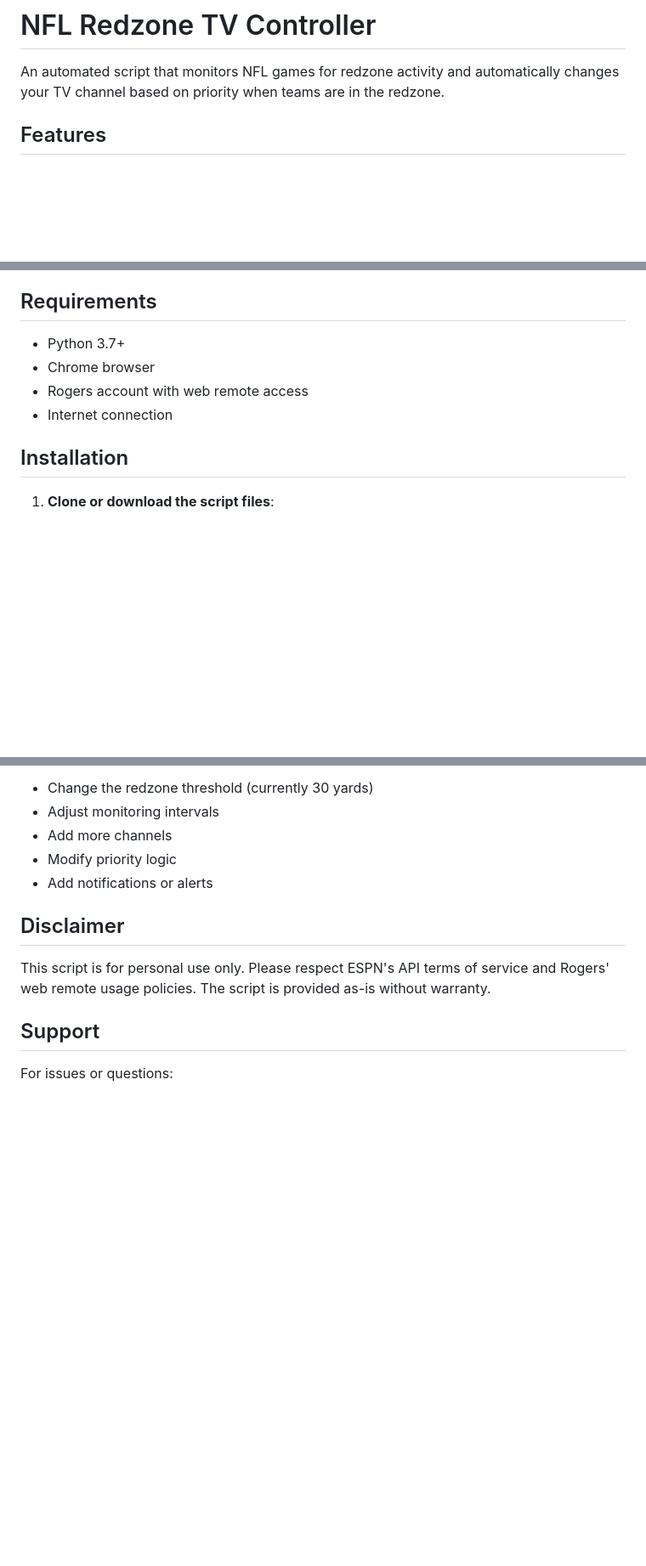
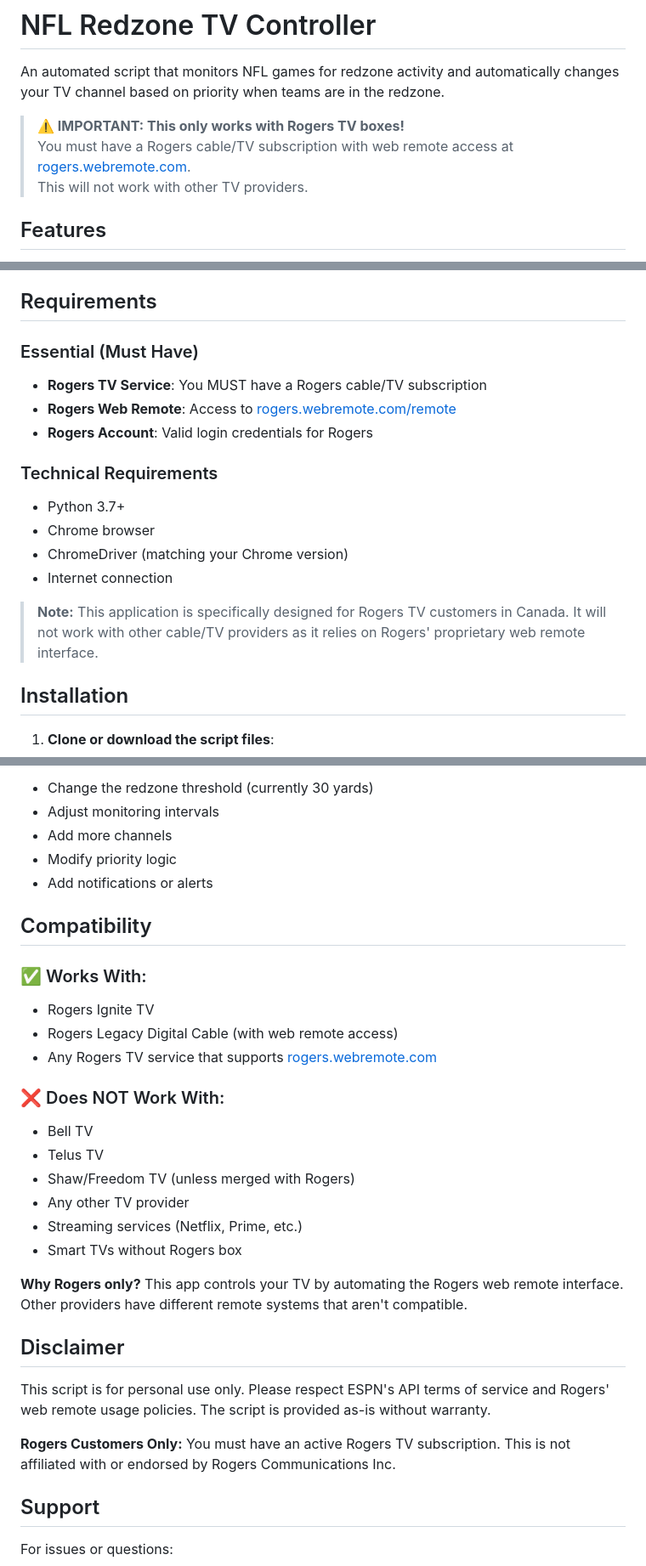
Before and after one commit to GlennPatrickMurphy/remoteZone, a Markdown page: README.md, 3 parts joined by grey strips. Shown at 85% size. Rendered like a GitHub page; blank space fills up the shorter version.

Commit message:
Update README with clear Rogers-only requirement
- Added prominent warning at the top about Rogers requirement
- Reorganized requirements section to emphasize Rogers dependency
- Added compatibility section listing what works/doesn't work
- Clarified why it's Rogers-only (web remote interface)
- Added disclaimer about Rogers customer requirement

```diff
--- a/README.md
+++ b/README.md
@@ -1,6 +1,10 @@
 # NFL Redzone TV Controller
 
 An automated script that monitors NFL games for redzone activity and automatically changes your TV channel based on priority when teams are in the redzone.
+
+> **⚠️ IMPORTANT: This only works with Rogers TV boxes!**
+> You must have a Rogers cable/TV subscription with web remote access at [rogers.webremote.com](https://rogers.webremote.com/remote).
+> This will not work with other TV providers.
 
 ## Features
 
@@ -12,10 +16,18 @@ An automated script that monitors NFL games for redzone activity and automatical
 
 ## Requirements
 
+### Essential (Must Have)
+- **Rogers TV Service**: You MUST have a Rogers cable/TV subscription
+- **Rogers Web Remote**: Access to [rogers.webremote.com/remote](https://rogers.webremote.com/remote)
+- **Rogers Account**: Valid login credentials for Rogers
+
+### Technical Requirements
 - Python 3.7+
 - Chrome browser
-- Rogers account with web remote access
+- ChromeDriver (matching your Chrome version)
 - Internet connection
+
+> **Note:** This application is specifically designed for Rogers TV customers in Canada. It will not work with other cable/TV providers as it relies on Rogers' proprietary web remote interface.
 
 ## Installation
 
@@ -174,9 +186,28 @@ You can modify the script to:
 - Modify priority logic
 - Add notifications or alerts
 
+## Compatibility
+
+### ✅ Works With:
+- Rogers Ignite TV
+- Rogers Legacy Digital Cable (with web remote access)
+- Any Rogers TV service that supports [rogers.webremote.com](https://rogers.webremote.com/remote)
+
+### ❌ Does NOT Work With:
+- Bell TV
+- Telus TV
+- Shaw/Freedom TV (unless merged with Rogers)
+- Any other TV provider
+- Streaming services (Netflix, Prime, etc.)
+- Smart TVs without Rogers box
+
+**Why Rogers only?** This app controls your TV by automating the Rogers web remote interface. Other providers have different remote systems that aren't compatible.
+
 ## Disclaimer
 
 This script is for personal use only. Please respect ESPN's API terms of service and Rogers' web remote usage policies. The script is provided as-is without warranty.
+
+**Rogers Customers Only:** You must have an active Rogers TV subscription. This is not affiliated with or endorsed by Rogers Communications Inc.
 
 ## Support
 
```
